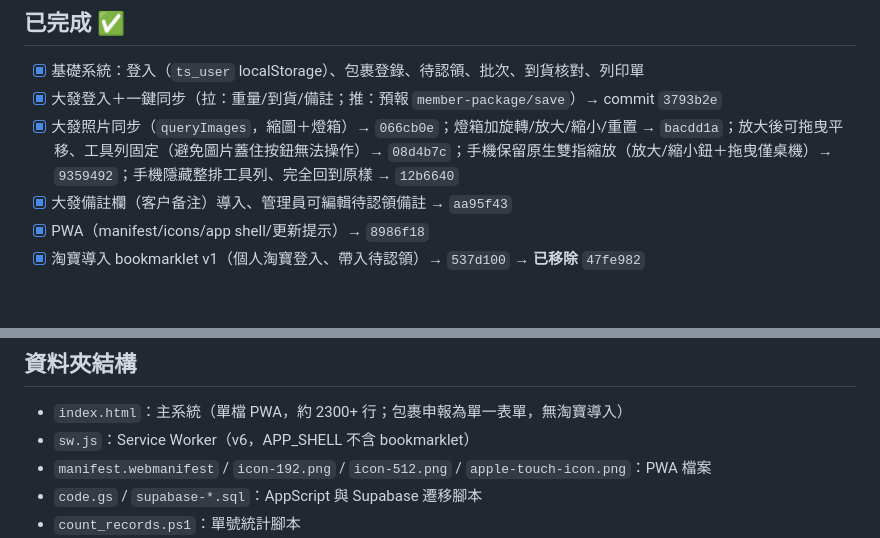
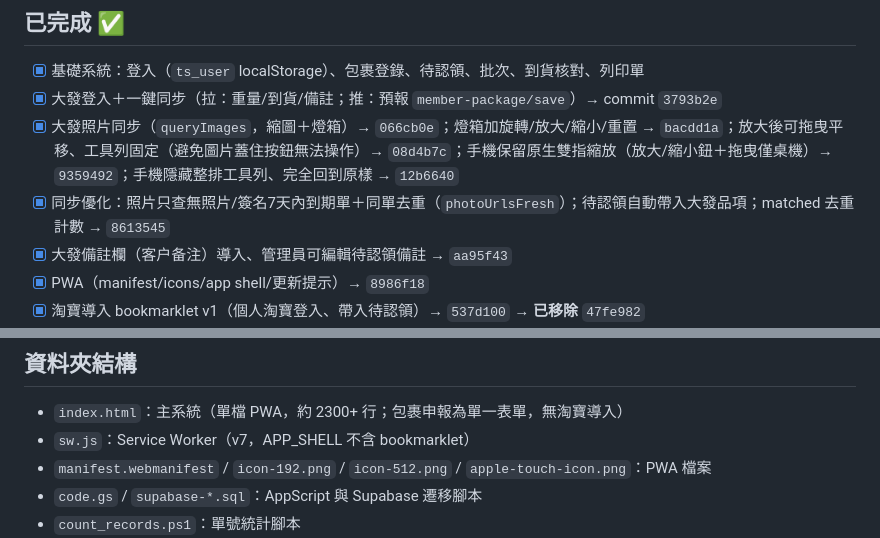
Before and after one commit to ialyanny/taobao-shipment, a Markdown page: AGENTS.md, 2 parts joined by grey strips. GitHub-like rendering; blank space fills up the shorter version.

Commit message:
docs: sync optimizations (8613545), sw v7

```diff
--- a/AGENTS.md
+++ b/AGENTS.md
@@ -17,6 +17,7 @@
 - [x] 基礎系統：登入（`ts_user` localStorage）、包裹登錄、待認領、批次、到貨核對、列印單
 - [x] 大發登入＋一鍵同步（拉：重量/到貨/備註；推：預報 `member-package/save`）→ commit `3793b2e`
 - [x] 大發照片同步（`queryImages`，縮圖＋燈箱）→ `066cb0e`；燈箱加旋轉/放大/縮小/重置 → `bacdd1a`；放大後可拖曳平移、工具列固定（避免圖片蓋住按鈕無法操作）→ `08d4b7c`；手機保留原生雙指縮放（放大/縮小鈕＋拖曳僅桌機）→ `9359492`；手機隱藏整排工具列、完全回到原樣 → `12b6640`
+- [x] 同步優化：照片只查無照片/簽名7天內到期單＋同單去重（`photoUrlsFresh`）；待認領自動帶入大發品項；matched 去重計數 → `8613545`
 - [x] 大發備註欄（客户备注）導入、管理員可編輯待認領備註 → `aa95f43`
 - [x] PWA（manifest/icons/app shell/更新提示）→ `8986f18`
 - [x] 淘寶導入 bookmarklet v1（個人淘寶登入、帶入待認領）→ `537d100` → **已移除** `47fe982`
@@ -36,7 +37,7 @@
 ## 資料夾結構
 
 - `index.html`：主系統（單檔 PWA，約 2300+ 行；包裹申報為單一表單，無淘寶導入）
-- `sw.js`：Service Worker（v6，APP_SHELL 不含 bookmarklet）
+- `sw.js`：Service Worker（v7，APP_SHELL 不含 bookmarklet）
 - `manifest.webmanifest` / `icon-192.png` / `icon-512.png` / `apple-touch-icon.png`：PWA 檔案
 - `code.gs` / `supabase-*.sql`：AppScript 與 Supabase 遷移腳本
 - `count_records.ps1`：單號統計腳本
```
